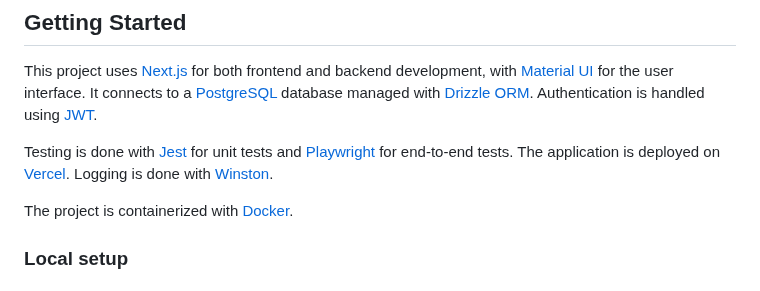
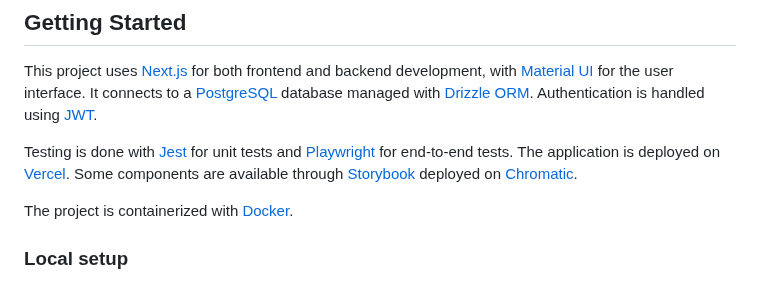
Before and after one commit to abianche/firstday, a Markdown page: README.md, the part around the change. GitHub-like rendering.

```diff
--- a/README.md
+++ b/README.md
@@ -31,7 +31,7 @@ Stay tuned for updates and feel free to follow our progress or submit ideas in t
 
 This project uses [Next.js](https://nextjs.org/) for both frontend and backend development, with [Material UI](https://mui.com/) for the user interface. It connects to a [PostgreSQL](https://www.postgresql.org/) database managed with [Drizzle ORM](https://orm.drizzle.com/). Authentication is handled using [JWT](https://self-issued.info/docs/draft-ietf-oauth-json-web-token.html).
 
-Testing is done with [Jest](https://jestjs.io/) for unit tests and [Playwright](https://playwright.dev/) for end-to-end tests. The application is deployed on [Vercel](https://vercel.com/). Logging is done with [Winston](https://github.com/winstonjs/winston).
+Testing is done with [Jest](https://jestjs.io/) for unit tests and [Playwright](https://playwright.dev/) for end-to-end tests. The application is deployed on [Vercel](https://vercel.com/). Some components are available through [Storybook](https://storybook.js.org/) deployed on [Chromatic](https://www.chromatic.com/).
 
 The project is containerized with [Docker](https://www.docker.com/).
 
```
